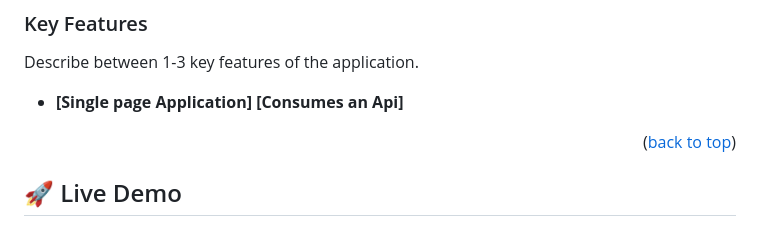
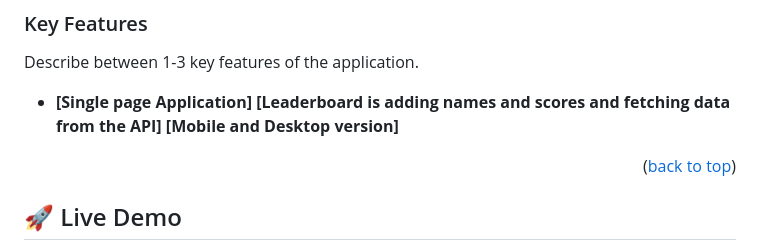
Before and after one commit to FrankMugagga/Leaderboard, a Markdown page: README.md, the part around the change. Drawn GitHub-style.

```diff
--- a/README.md
+++ b/README.md
@@ -62,7 +62,8 @@ Describe the tech stack and include only the relevant sections that apply to you
 Describe between 1-3 key features of the application.
 
 - **[Single page Application]**
-**[Consumes an Api]**
+**[Leaderboard is adding names and scores and fetching data from the API]**
+**[Mobile and Desktop version]**
 
 
 
```
